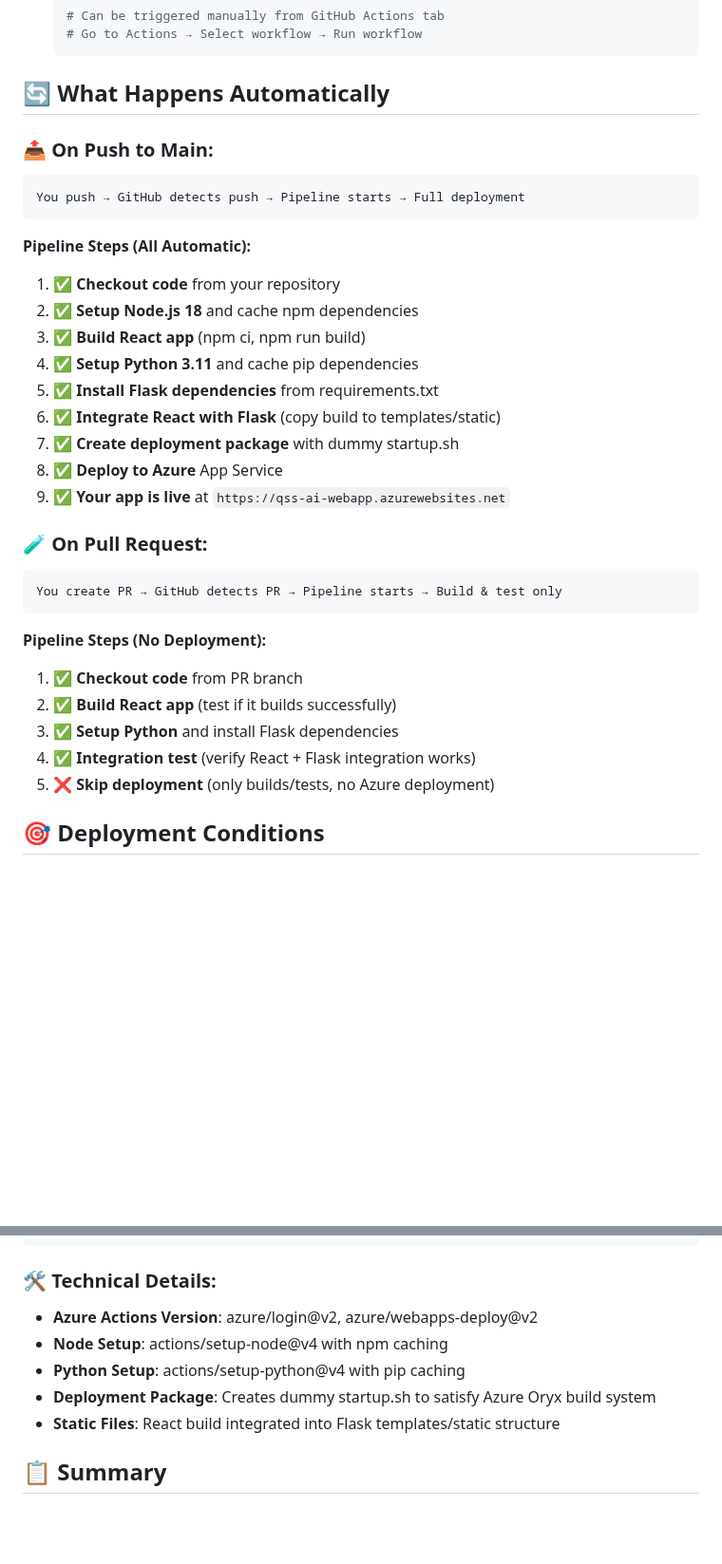
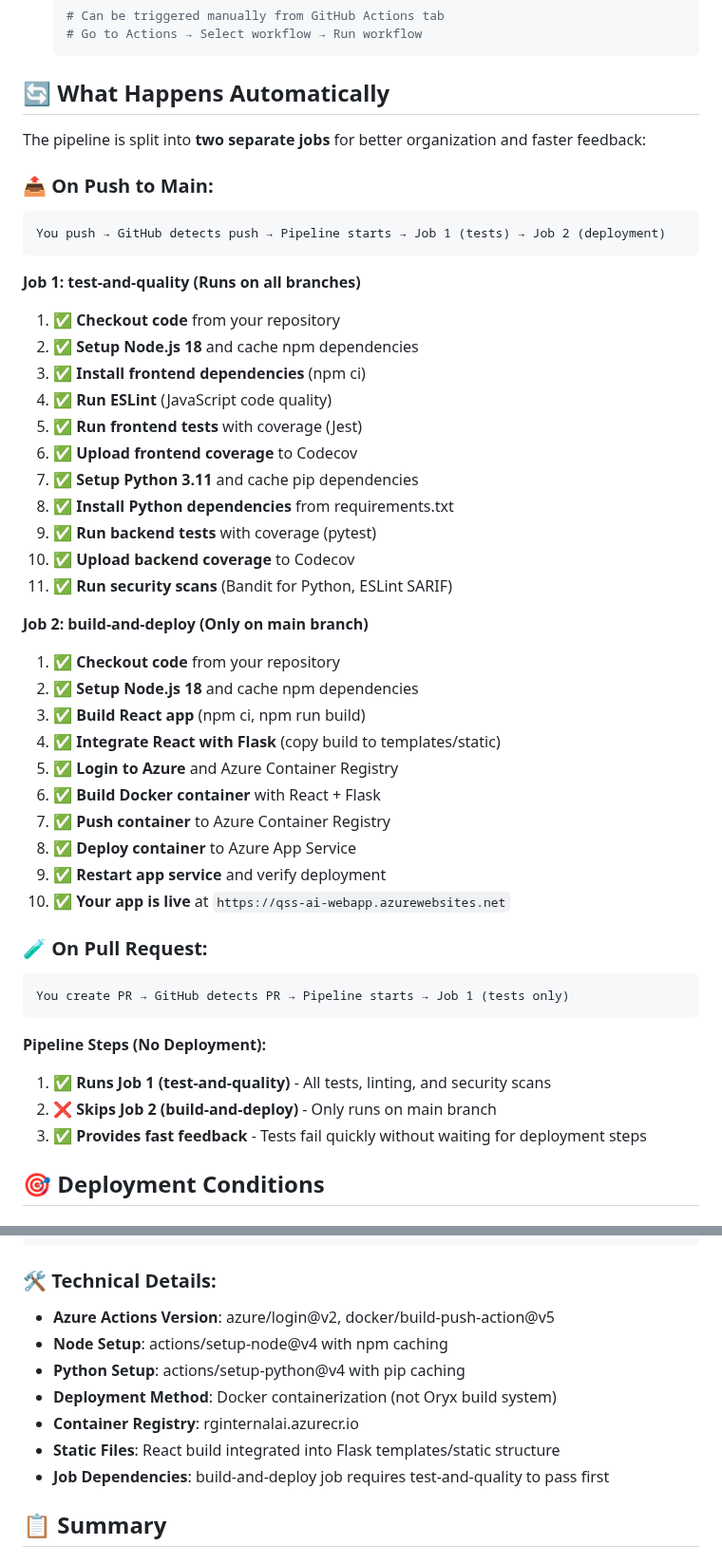
Before and after one commit to KQFFE/InternalAI, a Markdown page: README.md, 2 parts joined by grey strips. Shown at 95% size. Drawn GitHub-style; blank space fills up the shorter version.

Commit message:
333 clean up deployment workflow   remove legacy oryx code (#335)
* Clean up deployment workflow: Remove legacy Oryx
  code

  REMOVED:
  - Step 13: Create deployment package (Oryx prep - unused)
  - Step 14: Create atomic deployment zip (never deployed)
  - Aggressive file cleanup (rm -rf backend/tests/)
  - requirements.txt copy to root (Dockerfile handles this)

  RESTRUCTURED:
  - Split into two jobs: test-and-quality and build-and-deploy
  - build-and-deploy only runs if tests pass
  - Cleaner separation of concerns

  BENEFITS:
  - Removed ~80 lines of dead code
  - Faster CI/CD (no wasted steps)
  - Easier to understand and maintain
  - Container deployment logic unchanged (zero risk)

  Closes #333

* docs: Update README CI-CD section to reflect 2-job workflow

   Updated Section 6 (CI-CD) to accurately document the new workflow structure:
   - Split pipeline into test-and-quality and build-and-deploy jobs
   - Clarified that test-and-quality runs on all branches
   - Clarified that build-and-deploy only runs on main branch
   - Updated technical details to reflect Docker containerization
   - Removed outdated Oryx build system references

   This documentation change aligns with Issue #333 workflow cleanup.

````diff
--- a/README.md
+++ b/README.md
@@ -1290,33 +1290,47 @@ on:
 
 ## 🔄 **What Happens Automatically**
 
+The pipeline is split into **two separate jobs** for better organization and faster feedback:
+
 ### 📤 **On Push to Main:**
 ```
-You push → GitHub detects push → Pipeline starts → Full deployment
-```
-
-**Pipeline Steps (All Automatic):**
+You push → GitHub detects push → Pipeline starts → Job 1 (tests) → Job 2 (deployment)
+```
+
+**Job 1: test-and-quality (Runs on all branches)**
+1. ✅ **Checkout code** from your repository
+2. ✅ **Setup Node.js 18** and cache npm dependencies
+3. ✅ **Install frontend dependencies** (npm ci)
+4. ✅ **Run ESLint** (JavaScript code quality)
+5. ✅ **Run frontend tests** with coverage (Jest)
+6. ✅ **Upload frontend coverage** to Codecov
+7. ✅ **Setup Python 3.11** and cache pip dependencies
+8. ✅ **Install Python dependencies** from requirements.txt
+9. ✅ **Run backend tests** with coverage (pytest)
+10. ✅ **Upload backend coverage** to Codecov
+11. ✅ **Run security scans** (Bandit for Python, ESLint SARIF)
+
+**Job 2: build-and-deploy (Only on main branch)**
 1. ✅ **Checkout code** from your repository
 2. ✅ **Setup Node.js 18** and cache npm dependencies
 3. ✅ **Build React app** (npm ci, npm run build)
-4. ✅ **Setup Python 3.11** and cache pip dependencies
-5. ✅ **Install Flask dependencies** from requirements.txt
-6. ✅ **Integrate React with Flask** (copy build to templates/static)
-7. ✅ **Create deployment package** with dummy startup.sh
-8. ✅ **Deploy to Azure** App Service
-9. ✅ **Your app is live** at `https://qss-ai-webapp.azurewebsites.net`
+4. ✅ **Integrate React with Flask** (copy build to templates/static)
+5. ✅ **Login to Azure** and Azure Container Registry
+6. ✅ **Build Docker container** with React + Flask
+7. ✅ **Push container** to Azure Container Registry
+8. ✅ **Deploy container** to Azure App Service
+9. ✅ **Restart app service** and verify deployment
+10. ✅ **Your app is live** at `https://qss-ai-webapp.azurewebsites.net`
 
 ### 🧪 **On Pull Request:**
 ```
-You create PR → GitHub detects PR → Pipeline starts → Build & test only
+You create PR → GitHub detects PR → Pipeline starts → Job 1 (tests only)
 ```
 
 **Pipeline Steps (No Deployment):**
-1. ✅ **Checkout code** from PR branch
-2. ✅ **Build React app** (test if it builds successfully)
-3. ✅ **Setup Python** and install Flask dependencies
-4. ✅ **Integration test** (verify React + Flask integration works)
-5. ❌ **Skip deployment** (only builds/tests, no Azure deployment)
+1. ✅ **Runs Job 1 (test-and-quality)** - All tests, linting, and security scans
+2. ❌ **Skips Job 2 (build-and-deploy)** - Only runs on main branch
+3. ✅ **Provides fast feedback** - Tests fail quickly without waiting for deployment steps
 
 ## 🎯 **Deployment Conditions**
 
@@ -1422,11 +1436,13 @@ env:
 ```
 
 ### 🛠️ **Technical Details:**
-- **Azure Actions Version**: azure/login@v2, azure/webapps-deploy@v2
+- **Azure Actions Version**: azure/login@v2, docker/build-push-action@v5
 - **Node Setup**: actions/setup-node@v4 with npm caching
 - **Python Setup**: actions/setup-python@v4 with pip caching
-- **Deployment Package**: Creates dummy startup.sh to satisfy Azure Oryx build system
+- **Deployment Method**: Docker containerization (not Oryx build system)
+- **Container Registry**: rginternalai.azurecr.io
 - **Static Files**: React build integrated into Flask templates/static structure
+- **Job Dependencies**: build-and-deploy job requires test-and-quality to pass first
 
 ## 📋 **Summary**
 
````
